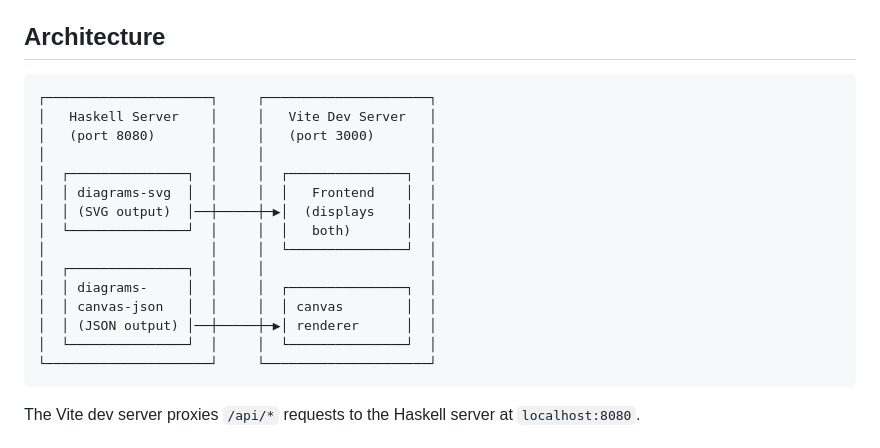
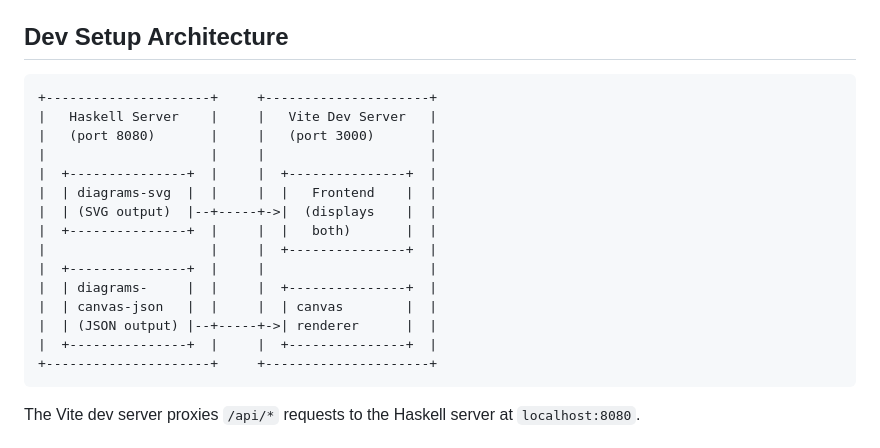
Before and after one commit to HanStolpo/haskell-diagrams-canvas-json, a Markdown page: README.md, the part around the change. Rendered like a GitHub page.

Commit message:
Fix dev architecture layout diagrams pretty on github

````diff
--- a/README.md
+++ b/README.md
@@ -90,24 +90,24 @@ Examples from the diagrams quickstart guide:
 - `polygon-nodes` - Green circles at hexagon vertices
 - `tournament` - Numbered nodes in pentagon arrangement
 
-## Architecture
+## Dev Setup Architecture
 
 ```
-┌─────────────────────┐     ┌─────────────────────┐
-│   Haskell Server    │     │   Vite Dev Server   │
-│   (port 8080)       │     │   (port 3000)       │
-│                     │     │                     │
-│  ┌───────────────┐  │     │  ┌───────────────┐  │
-│  │ diagrams-svg  │  │     │  │   Frontend    │  │
-│  │ (SVG output)  │──┼─────┼─▶│  (displays    │  │
-│  └───────────────┘  │     │  │   both)       │  │
-│                     │     │  └───────────────┘  │
-│  ┌───────────────┐  │     │                     │
-│  │ diagrams-     │  │     │  ┌───────────────┐  │
-│  │ canvas-json   │  │     │  │ canvas        │  │
-│  │ (JSON output) │──┼─────┼─▶│ renderer      │  │
-│  └───────────────┘  │     │  └───────────────┘  │
-└─────────────────────┘     └─────────────────────┘
++---------------------+     +---------------------+
+|   Haskell Server    |     |   Vite Dev Server   |
+|   (port 8080)       |     |   (port 3000)       |
+|                     |     |                     |
+|  +---------------+  |     |  +---------------+  |
+|  | diagrams-svg  |  |     |  |   Frontend    |  |
+|  | (SVG output)  |--+-----+->|  (displays    |  |
+|  +---------------+  |     |  |   both)       |  |
+|                     |     |  +---------------+  |
+|  +---------------+  |     |                     |
+|  | diagrams-     |  |     |  +---------------+  |
+|  | canvas-json   |  |     |  | canvas        |  |
+|  | (JSON output) |--+-----+->| renderer      |  |
+|  +---------------+  |     |  +---------------+  |
++---------------------+     +---------------------+
 ```
 
 The Vite dev server proxies `/api/*` requests to the Haskell server at `localhost:8080`.
````
